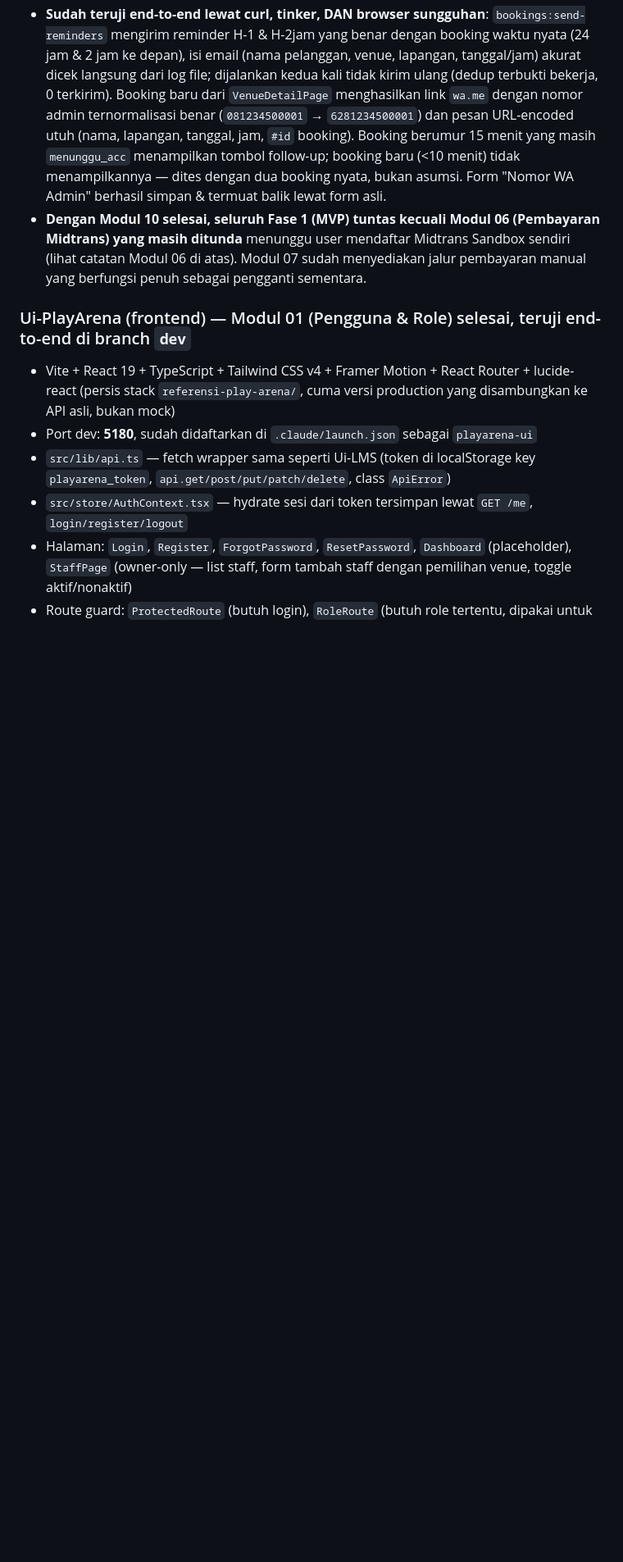
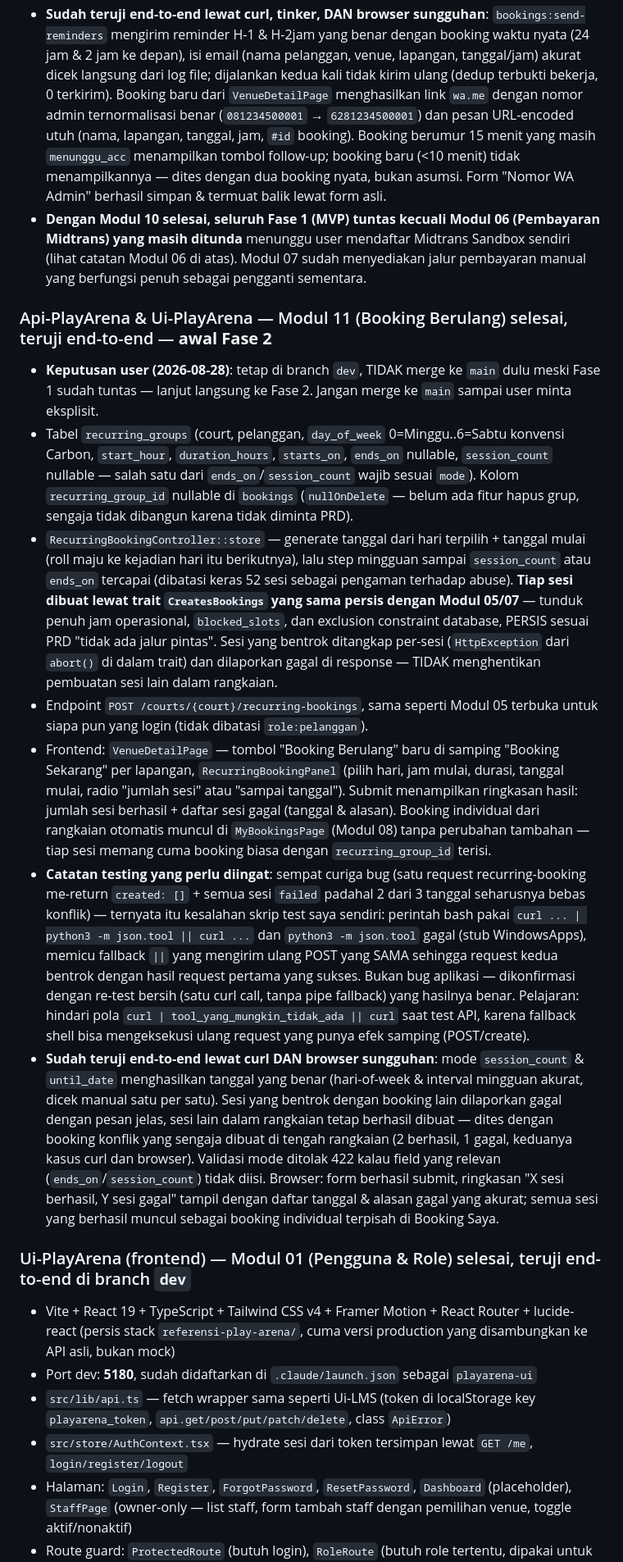
Before and after one commit to FazriAhmad/play-arena, a Markdown page: STATUS.md, the part around one of its changes. Shown at 82% size. Rendered like a GitHub page; blank space fills up the shorter version.

Commit message:
docs: update STATUS.md with Modul 11 completion, stay-on-dev decision

```diff
--- a/STATUS.md
+++ b/STATUS.md
@@ -147,6 +147,15 @@ C:\Users\Fazri\portofolio\rec-center-book\
 - **Sudah teruji end-to-end lewat curl, tinker, DAN browser sungguhan**: `bookings:send-reminders` mengirim reminder H-1 &amp; H-2jam yang benar dengan booking waktu nyata (24 jam &amp; 2 jam ke depan), isi email (nama pelanggan, venue, lapangan, tanggal/jam) akurat dicek langsung dari log file; dijalankan kedua kali tidak kirim ulang (dedup terbukti bekerja, 0 terkirim). Booking baru dari `VenueDetailPage` menghasilkan link `wa.me` dengan nomor admin ternormalisasi benar (`081234500001` → `6281234500001`) dan pesan URL-encoded utuh (nama, lapangan, tanggal, jam, `#id` booking). Booking berumur 15 menit yang masih `menunggu_acc` menampilkan tombol follow-up; booking baru (&lt;10 menit) tidak menampilkannya — dites dengan dua booking nyata, bukan asumsi. Form "Nomor WA Admin" berhasil simpan &amp; termuat balik lewat form asli.
 - **Dengan Modul 10 selesai, seluruh Fase 1 (MVP) tuntas kecuali Modul 06 (Pembayaran Midtrans) yang masih ditunda** menunggu user mendaftar Midtrans Sandbox sendiri (lihat catatan Modul 06 di atas). Modul 07 sudah menyediakan jalur pembayaran manual yang berfungsi penuh sebagai pengganti sementara.
 
+### Api-PlayArena & Ui-PlayArena — Modul 11 (Booking Berulang) selesai, teruji end-to-end — **awal Fase 2**
+- **Keputusan user (2026-08-28)**: tetap di branch `dev`, TIDAK merge ke `main` dulu meski Fase 1 sudah tuntas — lanjut langsung ke Fase 2. Jangan merge ke `main` sampai user minta eksplisit.
+- Tabel `recurring_groups` (court, pelanggan, `day_of_week` 0=Minggu..6=Sabtu konvensi Carbon, `start_hour`, `duration_hours`, `starts_on`, `ends_on` nullable, `session_count` nullable — salah satu dari `ends_on`/`session_count` wajib sesuai `mode`). Kolom `recurring_group_id` nullable di `bookings` (`nullOnDelete` — belum ada fitur hapus grup, sengaja tidak dibangun karena tidak diminta PRD).
+- `RecurringBookingController::store` — generate tanggal dari hari terpilih + tanggal mulai (roll maju ke kejadian hari itu berikutnya), lalu step mingguan sampai `session_count` atau `ends_on` tercapai (dibatasi keras 52 sesi sebagai pengaman terhadap abuse). **Tiap sesi dibuat lewat trait `CreatesBookings` yang sama persis dengan Modul 05/07** — tunduk penuh jam operasional, `blocked_slots`, dan exclusion constraint database, PERSIS sesuai PRD "tidak ada jalur pintas". Sesi yang bentrok ditangkap per-sesi (`HttpException` dari `abort()` di dalam trait) dan dilaporkan gagal di response — TIDAK menghentikan pembuatan sesi lain dalam rangkaian.
+- Endpoint `POST /courts/{court}/recurring-bookings`, sama seperti Modul 05 terbuka untuk siapa pun yang login (tidak dibatasi `role:pelanggan`).
+- Frontend: `VenueDetailPage` — tombol "Booking Berulang" baru di samping "Booking Sekarang" per lapangan, `RecurringBookingPanel` (pilih hari, jam mulai, durasi, tanggal mulai, radio "jumlah sesi" atau "sampai tanggal"). Submit menampilkan ringkasan hasil: jumlah sesi berhasil + daftar sesi gagal (tanggal &amp; alasan). Booking individual dari rangkaian otomatis muncul di `MyBookingsPage` (Modul 08) tanpa perubahan tambahan — tiap sesi memang cuma booking biasa dengan `recurring_group_id` terisi.
+- **Catatan testing yang perlu diingat**: sempat curiga bug (satu request recurring-booking me-return `created: []` + semua sesi `failed` padahal 2 dari 3 tanggal seharusnya bebas konflik) — ternyata itu kesalahan skrip test saya sendiri: perintah bash pakai `curl ... | python3 -m json.tool || curl ...` dan `python3 -m json.tool` gagal (stub WindowsApps), memicu fallback `||` yang mengirim ulang POST yang SAMA sehingga request kedua bentrok dengan hasil request pertama yang sukses. Bukan bug aplikasi — dikonfirmasi dengan re-test bersih (satu curl call, tanpa pipe fallback) yang hasilnya benar. Pelajaran: hindari pola `curl | tool_yang_mungkin_tidak_ada || curl` saat test API, karena fallback shell bisa mengeksekusi ulang request yang punya efek samping (POST/create).
+- **Sudah teruji end-to-end lewat curl DAN browser sungguhan**: mode `session_count` &amp; `until_date` menghasilkan tanggal yang benar (hari-of-week &amp; interval mingguan akurat, dicek manual satu per satu). Sesi yang bentrok dengan booking lain dilaporkan gagal dengan pesan jelas, sesi lain dalam rangkaian tetap berhasil dibuat — dites dengan booking konflik yang sengaja dibuat di tengah rangkaian (2 berhasil, 1 gagal, keduanya kasus curl dan browser). Validasi mode ditolak 422 kalau field yang relevan (`ends_on`/`session_count`) tidak diisi. Browser: form berhasil submit, ringkasan "X sesi berhasil, Y sesi gagal" tampil dengan daftar tanggal &amp; alasan gagal yang akurat; semua sesi yang berhasil muncul sebagai booking individual terpisah di Booking Saya.
+
 ### Ui-PlayArena (frontend) — Modul 01 (Pengguna & Role) selesai, teruji end-to-end di branch `dev`
 - Vite + React 19 + TypeScript + Tailwind CSS v4 + Framer Motion + React Router + lucide-react (persis stack `referensi-play-arena/`, cuma versi production yang disambungkan ke API asli, bukan mock)
 - Port dev: **5180**, sudah didaftarkan di `.claude/launch.json` sebagai `playarena-ui`
```
Also changed, not shown: other parts of STATUS.md (+7 -4 lines).
